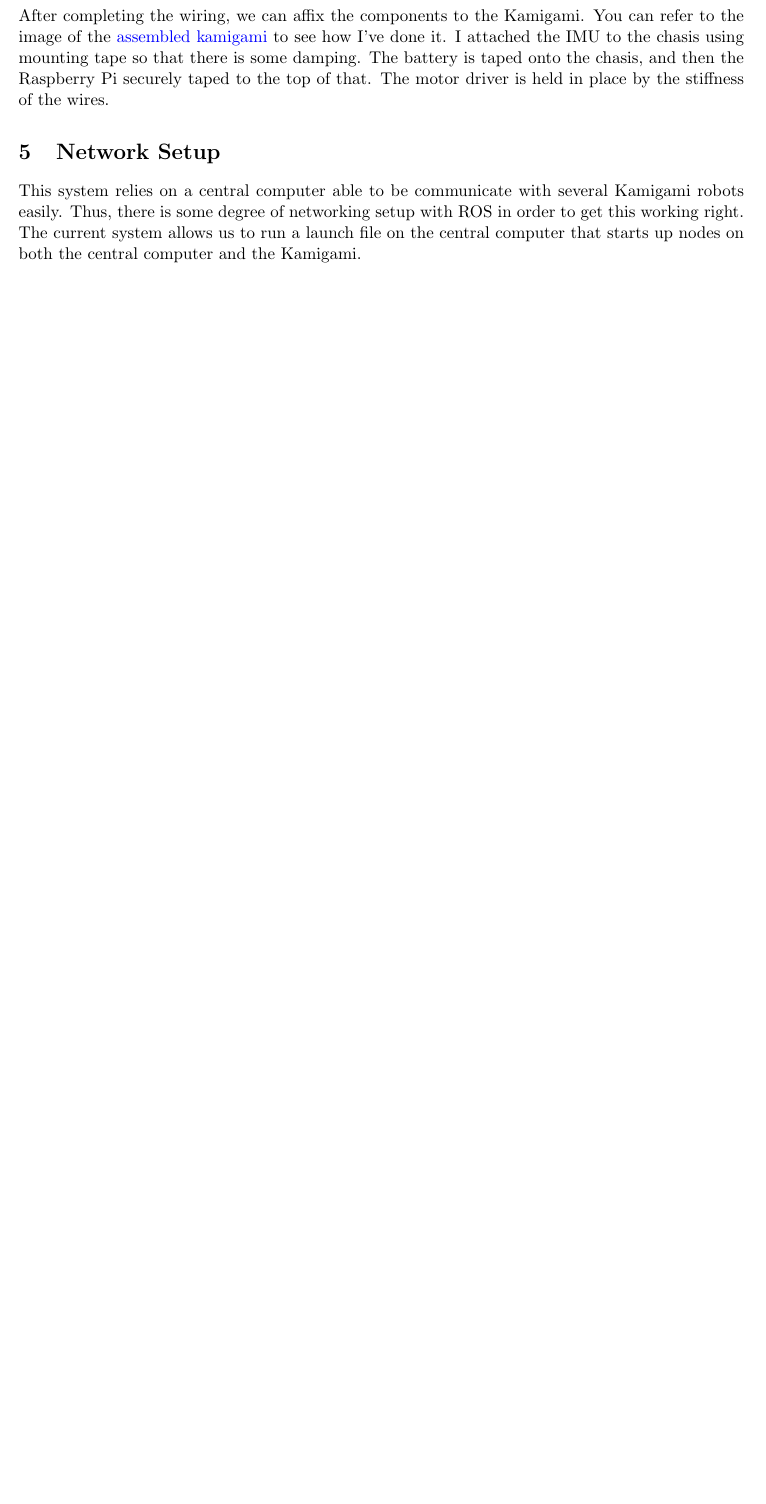
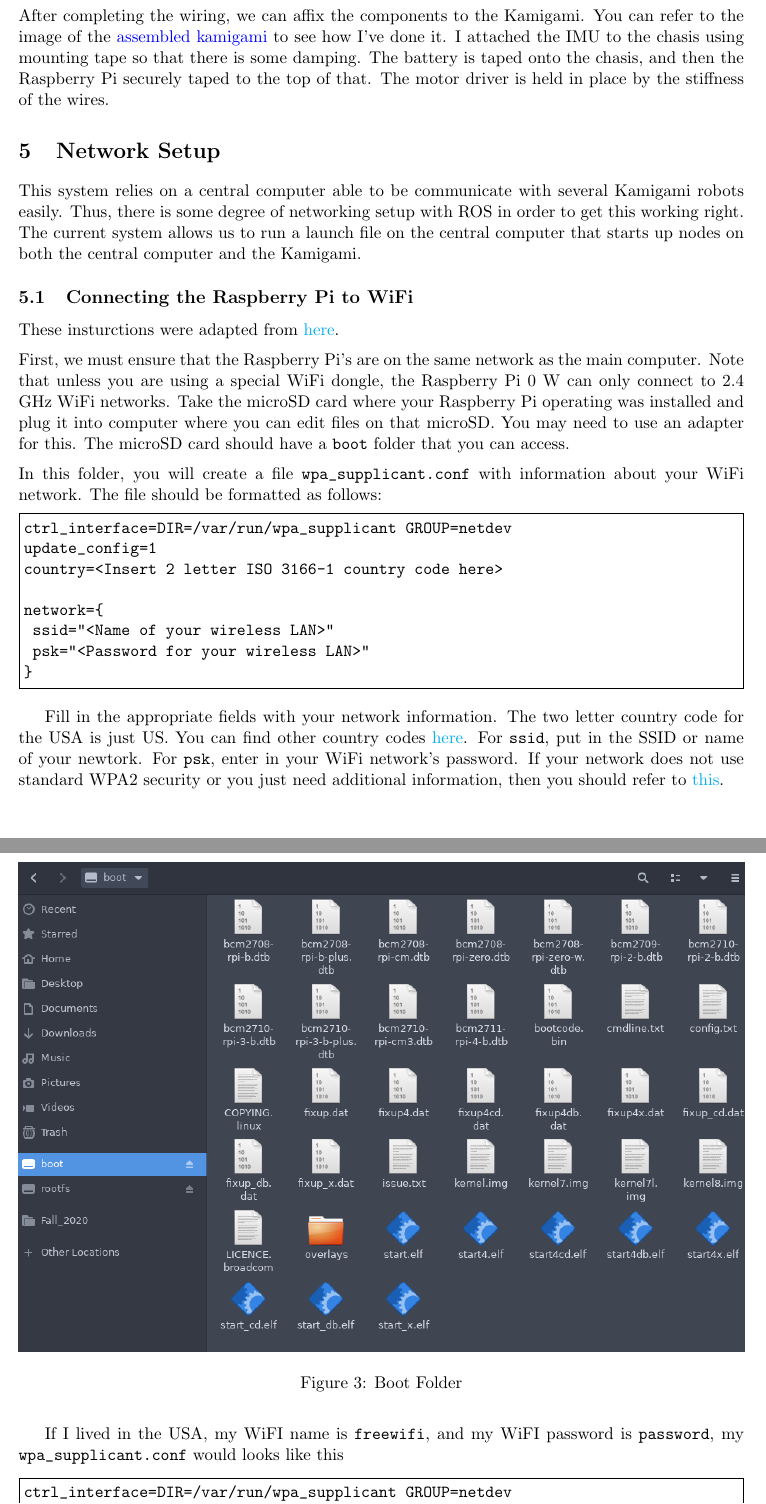
Before and after one commit to BML-MultiRobot/kamigami_common, a LaTeX document (docs/kamigami_doc.tex): part of page 6 of 6 before the commit and two parts of pages 6 and 7 of 8 after it, the two joined at a grey line, cut so that both start at the same text, the shorter picture padded with empty space. Compiled offline with pdfLaTeX.

Commit message:
update doc

```diff
--- a/docs/kamigami_doc.tex
+++ b/docs/kamigami_doc.tex
@@ -16,7 +16,7 @@
 
 \title{Kamigami Pi 0 W Setup}
 \author{Jay Monga}
-\date{\datetime}
+\date{\today}
 
 
 \begin{document}
@@ -141,3 +141,43 @@ I attached the IMU to the chasis using mounting tape so that there is some dampi
 \section{Network Setup}
 This system relies on a central computer able to be communicate with several Kamigami robots easily. Thus, there is some degree of networking setup with ROS in order to get this working right. The current system allows us to run a launch file on the central computer that starts up nodes on both the central computer and the Kamigami.
 
+\subsection{Connecting the Raspberry Pi to WiFi}
+These insturctions were adapted from \href{https://www.raspberrypi.org/documentation/configuration/wireless/headless.md}{here}.
+\vspace{2mm}
+\newline
+First, we must ensure that the Raspberry Pi's are on the same network as the main computer. Note that unless you are using a special WiFi dongle, the Raspberry Pi 0 W can only connect to 2.4 GHz WiFi networks. Take the microSD card where your Raspberry Pi operating was installed and plug it into computer where you can edit files on that microSD. You may need to use an adapter for this. The microSD card should have a \verb|boot| folder that you can access.
+\begin{figure}[h]
+    \centering
+    \includegraphics[width=\textwidth]{images/boot.png}
+    \caption{Boot Folder}
+\end{figure}
+\vspace{2mm}
+\newline
+In this folder, you will create a file \verb|wpa_supplicant.conf| with information about your WiFi network. The file should be formatted as follows:
+
+\begin{minted}[breaklines, frame=single]{text}
+ctrl_interface=DIR=/var/run/wpa_supplicant GROUP=netdev
+update_config=1
+country=<Insert 2 letter ISO 3166-1 country code here>
+
+network={
+ ssid="<Name of your wireless LAN>"
+ psk="<Password for your wireless LAN>"
+}
+\end{minted}
+
+Fill in the appropriate fields with your network information. The two letter country code for the USA is just US. You can find other country codes \href{https://en.wikipedia.org/wiki/ISO_3166-1}{here}. For \verb|ssid|, put in the SSID or name of your newtork. For \verb|psk|, enter in your WiFi network's password. If your network does not use standard WPA2 security or you just need additional information, then you should refer to \href{https://www.raspberrypi.org/documentation/configuration/wireless/wireless-cli.md}{this}.
+\newline
+\vspace{2mm}
+
+If I lived in the USA, my WiFI name is \verb|freewifi|, and my WiFI password is \verb|password|, my \verb|wpa_supplicant.conf| would looks like this
+\begin{minted}[breaklines, frame=single]{text}
+ctrl_interface=DIR=/var/run/wpa_supplicant GROUP=netdev
+update_config=1
+country=US
+
+network={
+ ssid="freewifi"
+ psk="password"
+}
+\end{minted}
@@ -144,3 +192,7 @@ This system relies on a central computer able to be communicate with several Kam
+\vspace{2mm}
+
+If you have made it here, congrats! You have successfully connected your Raspberry Pi to a WiFi network. We can now set it up to recognize our main computer as the ROS master.
+
 \subsection{Setup Hostnames and Master}
 
 \subsection{Allow ROS Master Machine to Launch Nodes on the Pi 0 W}
```
Also changed, not shown: docs/images/boot.png (added), docs/images/wiring.pdf, docs/kamigami_doc.pdf, docs/kamigami_doc.tex (22 more changed lines).
